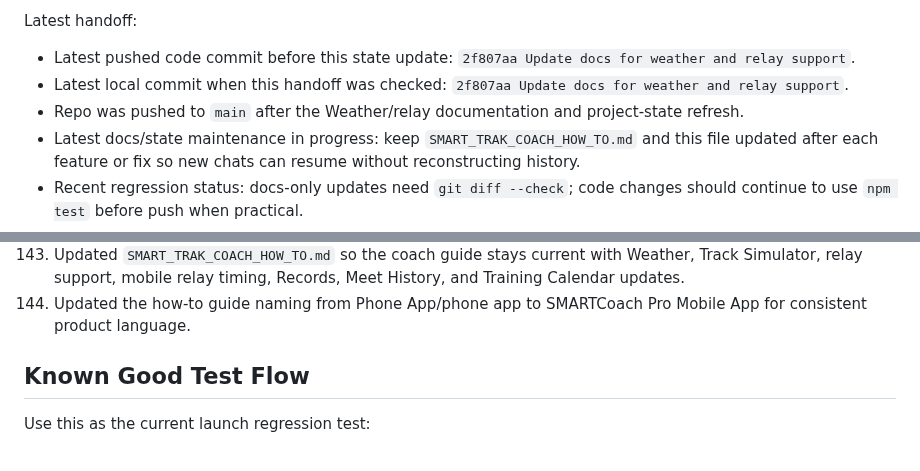
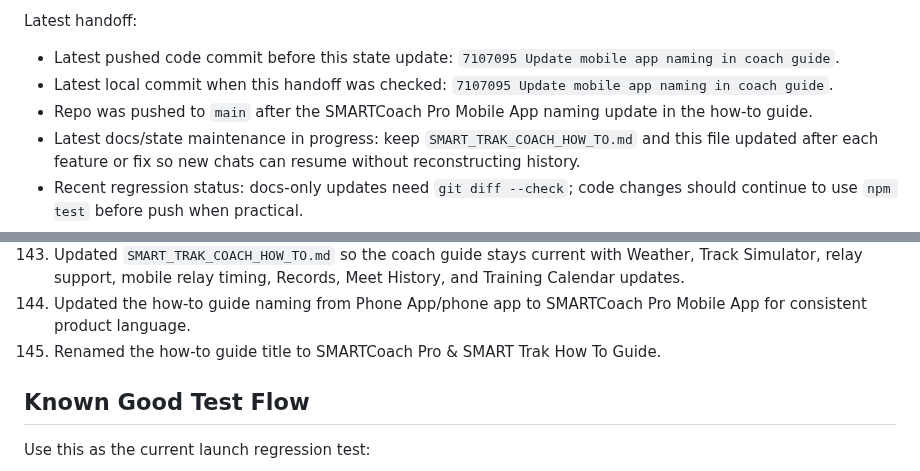
Before and after one commit to innovate-today/SMARTCoach, a Markdown page: SMARTCOACH_PROJECT_STATE.md, 2 parts joined by grey strips. Drawn GitHub-style.

Commit message:
Rename how to guide title

```diff
--- a/SMARTCOACH_PROJECT_STATE.md
+++ b/SMARTCOACH_PROJECT_STATE.md
@@ -40,9 +40,9 @@ Current launch status:
 
 Latest handoff:
 
-- Latest pushed code commit before this state update: `2f807aa Update docs for weather and relay support`.
-- Latest local commit when this handoff was checked: `2f807aa Update docs for weather and relay support`.
-- Repo was pushed to `main` after the Weather/relay documentation and project-state refresh.
+- Latest pushed code commit before this state update: `7107095 Update mobile app naming in coach guide`.
+- Latest local commit when this handoff was checked: `7107095 Update mobile app naming in coach guide`.
+- Repo was pushed to `main` after the SMARTCoach Pro Mobile App naming update in the how-to guide.
 - Latest docs/state maintenance in progress: keep `SMART_TRAK_COACH_HOW_TO.md` and this file updated after each feature or fix so new chats can resume without reconstructing history.
 - Recent regression status: docs-only updates need `git diff --check`; code changes should continue to use `npm test` before push when practical.
 - Weather page is now part of SMART Trak:
@@ -890,6 +890,7 @@ Completed or intentionally narrowed items from the launch cleanup pass:
 142. Added `/weather.html`, a live Weather page with saved locations, current conditions, hourly forecast, daily forecast, Dashboard/Training Calendar buttons, and improved `city, state` searches.
 143. Updated `SMART_TRAK_COACH_HOW_TO.md` so the coach guide stays current with Weather, Track Simulator, relay support, mobile relay timing, Records, Meet History, and Training Calendar updates.
 144. Updated the how-to guide naming from Phone App/phone app to SMARTCoach Pro Mobile App for consistent product language.
+145. Renamed the how-to guide title to SMARTCoach Pro & SMART Trak How To Guide.
 
 ## Known Good Test Flow
 
```
Also changed, not shown: SMART_TRAK_COACH_HOW_TO.md (+1 -1 lines).
